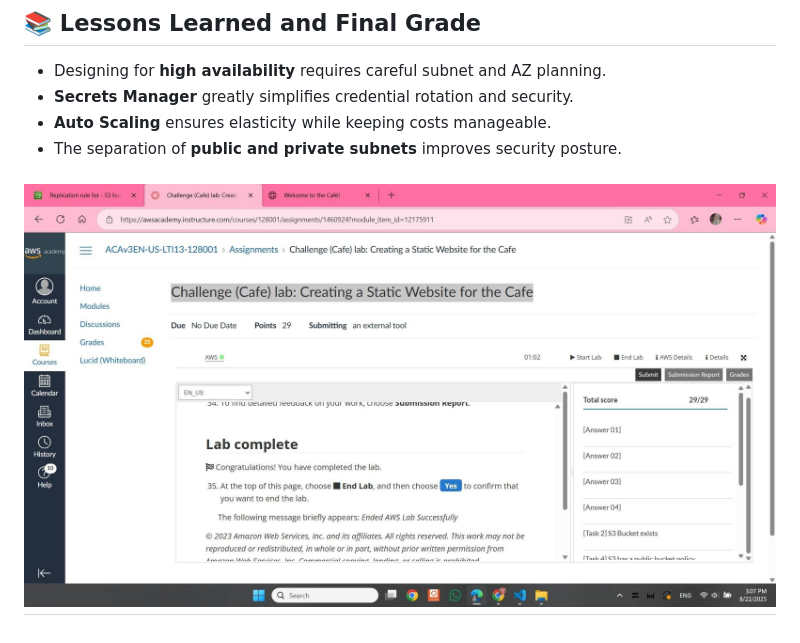
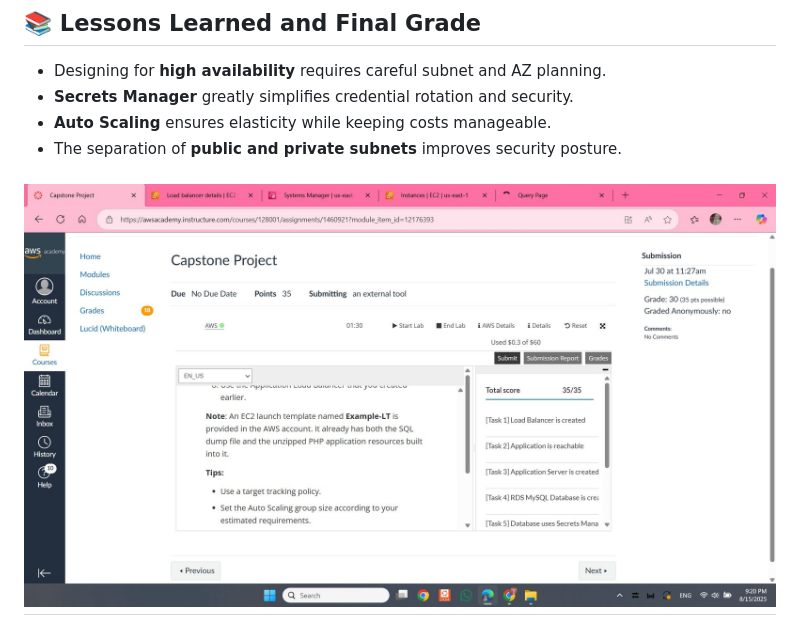
Before and after one commit to amira-tarekk/aws-capstone, a Markdown page: README.md, the part around the change. Rendered like a GitHub page.

Commit message:
grade added

```diff
--- a/README.md
+++ b/README.md
@@ -99,5 +99,5 @@ The solution follows AWS best practices for scalability, availability, and secur
 - **Auto Scaling** ensures elasticity while keeping costs manageable.
 - The separation of **public and private subnets** improves security posture.
 
-![final grade](screenshots/grade.jpg)
+![final grade](screenshots/1755282723825.jpeg)
 ---
```
